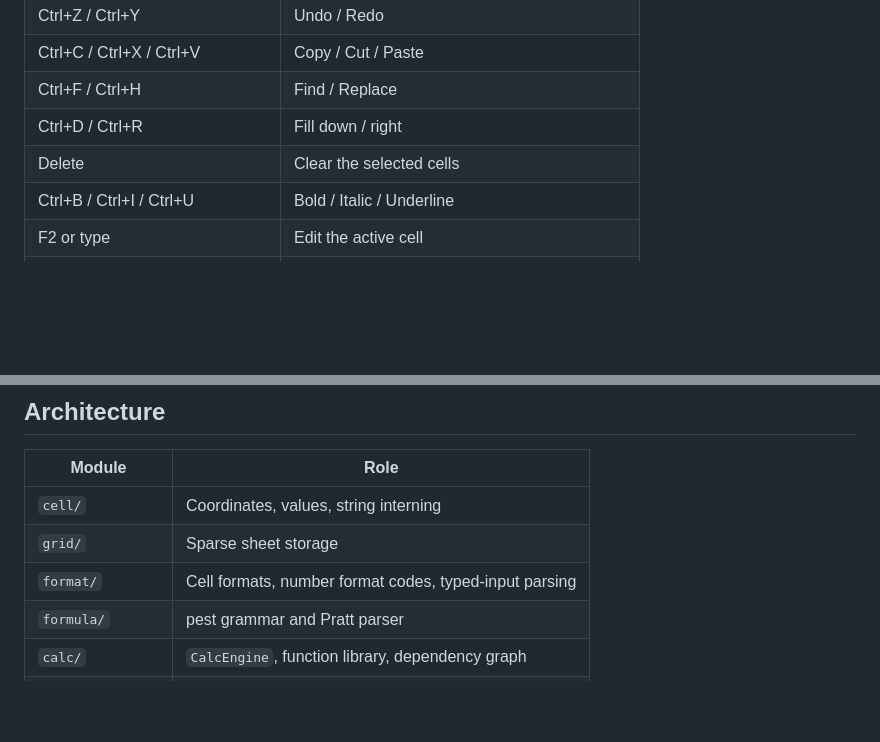
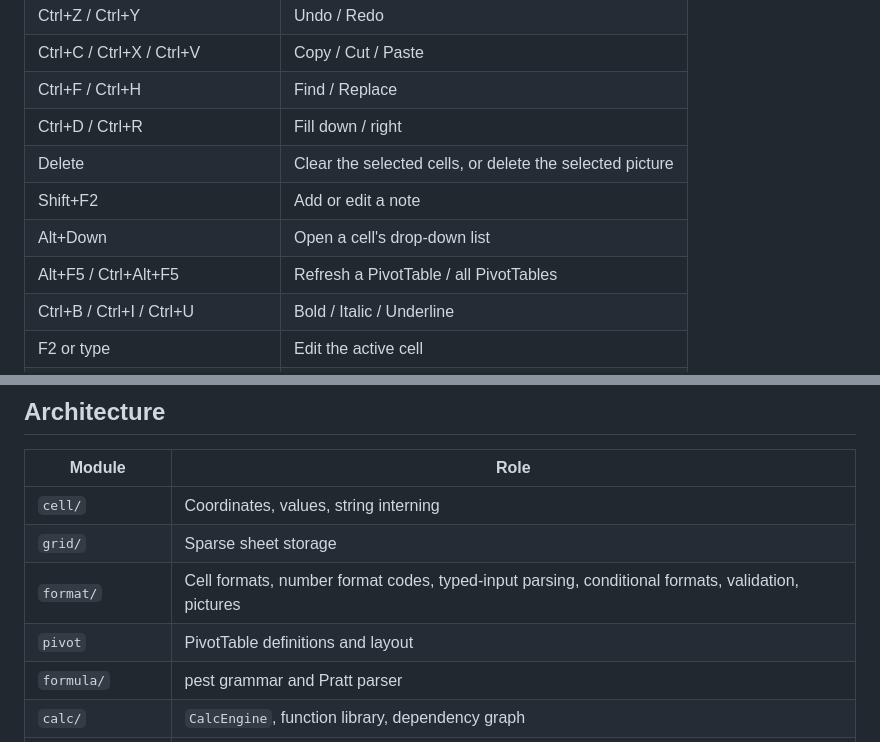
Before and after one commit to Divhanthelion/rustsheet, a Markdown page: README.md, 2 parts joined by grey strips. Drawn GitHub-style; blank space fills up the shorter version.

```diff
--- a/README.md
+++ b/README.md
@@ -91,7 +99,10 @@ Needs the Windows 10/11 SDK. See [packaging/windows/STORE.md](packaging/windows/
 | Ctrl+C / Ctrl+X / Ctrl+V | Copy / Cut / Paste |
 | Ctrl+F / Ctrl+H | Find / Replace |
 | Ctrl+D / Ctrl+R | Fill down / right |
-| Delete | Clear the selected cells |
+| Delete | Clear the selected cells, or delete the selected picture |
+| Shift+F2 | Add or edit a note |
+| Alt+Down | Open a cell's drop-down list |
+| Alt+F5 / Ctrl+Alt+F5 | Refresh a PivotTable / all PivotTables |
 | Ctrl+B / Ctrl+I / Ctrl+U | Bold / Italic / Underline |
 | F2 or type | Edit the active cell |
 | Enter / Tab | Move down / right (Shift goes back) |
@@ -109,7 +120,8 @@ Needs the Windows 10/11 SDK. See [packaging/windows/STORE.md](packaging/windows/
 |--------|------|
 | `cell/` | Coordinates, values, string interning |
 | `grid/` | Sparse sheet storage |
-| `format/` | Cell formats, number format codes, typed-input parsing |
+| `format/` | Cell formats, number format codes, typed-input parsing, conditional formats, validation, pictures |
+| `pivot` | PivotTable definitions and layout |
 | `formula/` | pest grammar and Pratt parser |
 | `calc/` | `CalcEngine`, function library, dependency graph |
 | `chart/` | Chart definitions, rendering, LTTB downsampling |
```
Also changed, not shown: other parts of README.md (+12 -4 lines), packaging/windows/STORE.md (+20 -16 lines), assets/screenshot-dark.png, assets/screenshot-filter.png, assets/screenshot-pivot.png (added), assets/screenshot.png, 7 other files.
